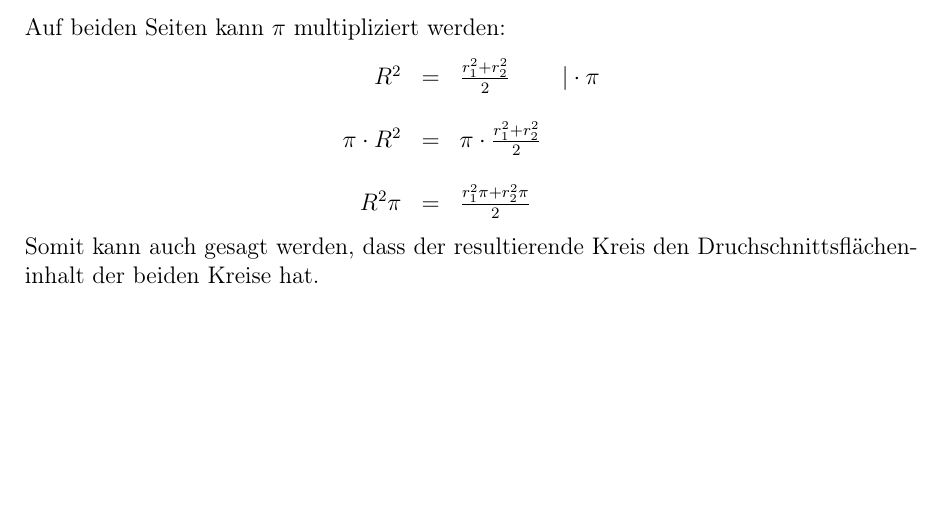
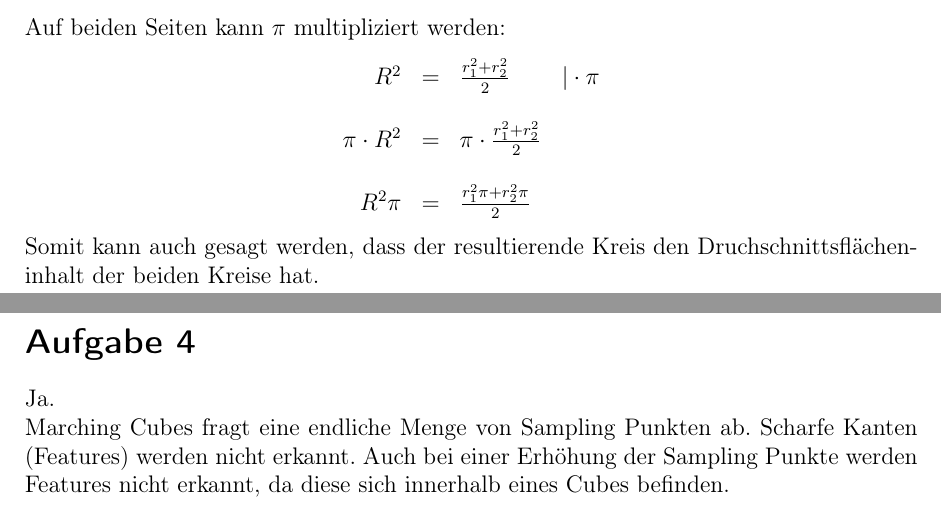
Before and after one commit to klemmster/CG2, a LaTeX document (doc/Th3/cg_HA3.tex): part of the page before the commit and two parts of pages 1 and 2 of 2 after it, the two joined at a grey line, cut so that both start at the same text, the shorter picture padded with empty space. Compiled offline with pdfLaTeX; the source files are stored in an older character set and shown here as Unicode; an older LaTeX class or package is replaced by its successor.

Commit message:
Th task 4

```diff
--- a/doc/Th3/cg_HA3.tex
+++ b/doc/Th3/cg_HA3.tex
@@ -97,4 +97,9 @@ $}
 \end{center}
 Somit kann auch gesagt werden, dass der resultierende Kreis den Druchschnittsflächeninhalt der beiden Kreise hat.
 
+\task{4}
+
+Ja.\\
+Marching Cubes fragt eine endliche Menge von Sampling Punkten ab. Scharfe Kanten (Features) werden nicht erkannt. Auch bei einer Erhöhung der Sampling Punkte werden Features nicht erkannt, da diese sich innerhalb eines Cubes befinden.
+
 \end{document}
```
